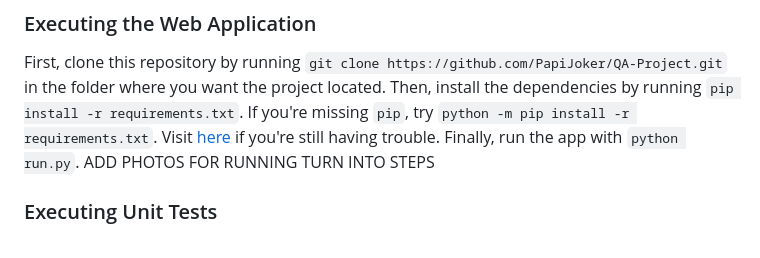
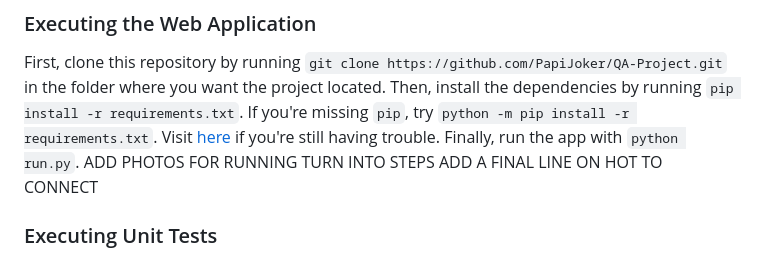
Before and after one commit to PapiJoker/QA-Project, a Markdown page: README.md, the part around the change. GitHub-like rendering.

```diff
--- a/README.md
+++ b/README.md
@@ -40,6 +40,7 @@ If you're missing `pip`, try `python -m pip install -r requirements.txt`.
 Visit [here](https://packaging.python.org/en/latest/tutorials/installing-packages/) if you're still having trouble.
 Finally, run the app with `python run.py`.
 ADD PHOTOS FOR RUNNING TURN INTO STEPS
+ADD A FINAL LINE ON HOT TO CONNECT
 ### Executing Unit Tests
 With the webserver running, you can continue with testing.
 Open another terminal in order to keep the webserver running.
```
